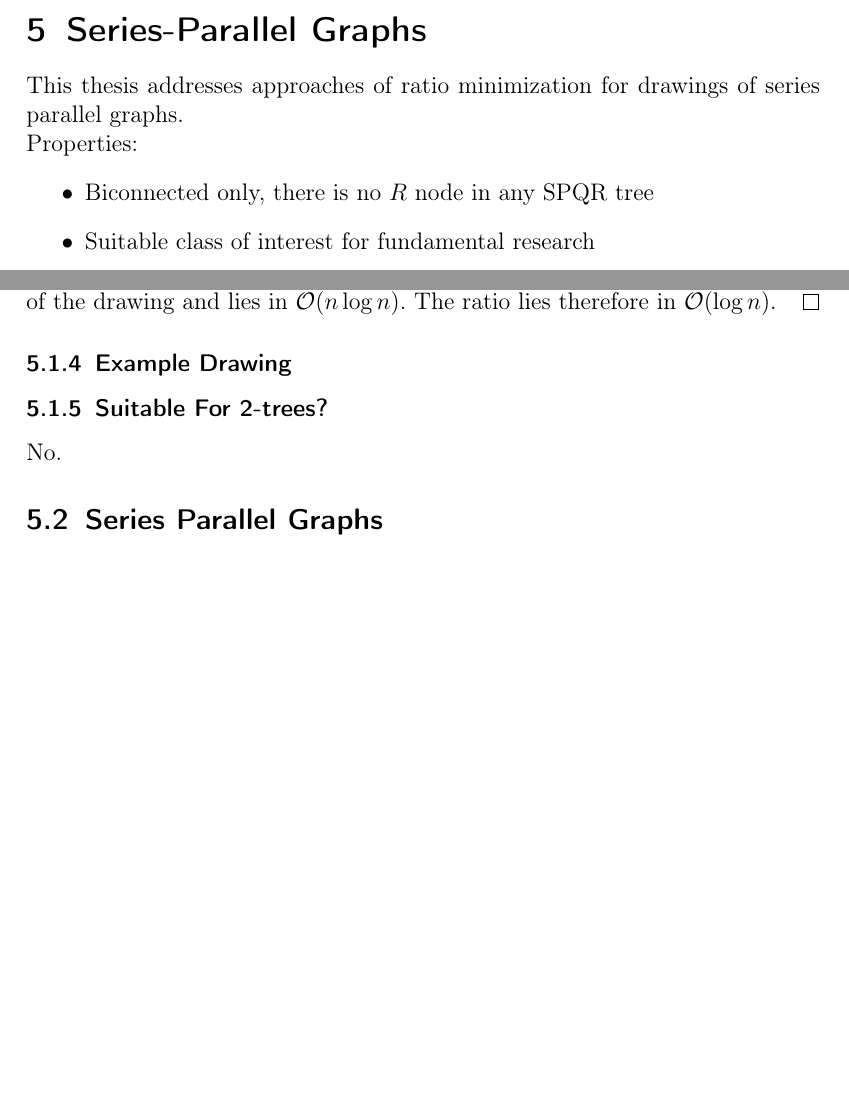
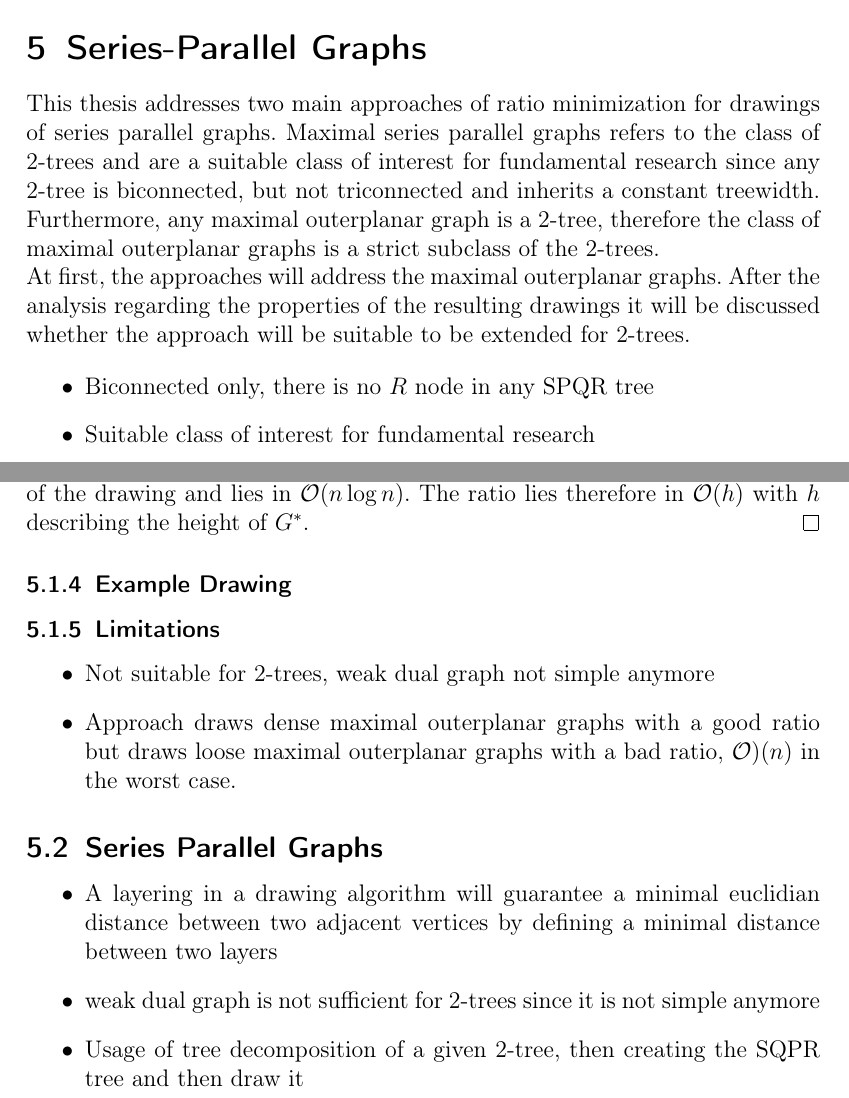
Before and after one commit to CobbieCobbie/MSc_Thesis, a LaTeX thesis (report/master_thesis.tex, which reads report/include/Series-parallel_graphs.tex): two parts of pages 20 and 24 of 29 before the commit and two parts of pages 20 and 24 of 30 after it, joined at a grey line, cut so that both start at the same text, the shorter picture padded with empty space. Compiled offline with pdfLaTeX.

Commit message:
"Finished" with the outerplanar graph drawing algorithm based on the weak dual graph

```diff
--- a/report/include/Series-parallel_graphs.tex
+++ b/report/include/Series-parallel_graphs.tex
@@ -1,12 +1,15 @@
-\section{Series-Parallel Graphs}
+\section{Series-Parallel Graphs}\label{section:SP-graphs}
 
-This thesis addresses approaches of ratio minimization for drawings of series parallel graphs. \\
-Properties:
+This thesis addresses two main approaches of ratio minimization for drawings of series parallel graphs. Maximal series parallel graphs refers to the class of 2-trees % TODO 2-tree<>max SP graph
+and are a suitable class of interest for fundamental research since any 2-tree is biconnected, but not triconnected and inherits a constant treewidth. Furthermore, any maximal outerplanar graph is a 2-tree, therefore the class of maximal outerplanar graphs is a strict subclass of the 2-trees.\\
+At first, the approaches will address the maximal outerplanar graphs. After the analysis regarding the properties of the resulting drawings it will be discussed whether the approach will be suitable to be extended for 2-trees.
+
+% TODO properties
 \begin{itemize}
 	\item Biconnected only, there is no $R$ node in any SPQR tree
 	\item Suitable class of interest for fundamental research
-	\item \NP-hardness of drawing existance problem for given edge lengths
-	\item \NP-hardness of uniform edge length drawing existance problem
+	\item Maximal SP graphs are 2-trees
+	\item maximal outerplanar graphs are a subclass of 2-trees
 \end{itemize}
 
 \subsection{Outerplanar Graphs}
@@ -133,19 +142,25 @@ After stretching the drawing horizontally by a factor of three, there exist free
 Since $v_1$ is placed with a distance of $h\cdot r^h$ atop of the root of $G^*$ and $v_2$ and $v_3$ partition the $x$ coordinate of the binary subtrees rooted at the children of the root of $G^*$, planarity is preserved.\\
 The total height of the drawing is doubled and the width is tripled compared to a drawing of a $3$-ary tree, therefore the area consumption lies still in $\mathcal{O}(n^2 \log n)$.\\
 The construction of $G^*$ with minimal height lies in $\mathcal{O}(n)$ since there are $\mathcal{O}(n)$ faces for any maximal outerplanar graph. Drawing $G^*$ and $G$ lies in $\mathcal{O}(n)$. The runtime of this algorithm is therefore in linear time.\\
-The minimal euclidian distance values at least $2^h$ by construction of algorithm \ref{al:k-ary_trees} and lies in $\mathcal{O}(n)$. The length of the longest polyline spans the whole height of the drawing and lies in $\mathcal{O}(n \log n)$. The ratio lies therefore in $\mathcal{O}(\log n)$.
+The minimal euclidian distance values at least $2^h$ by construction of algorithm \ref{al:k-ary_trees} and lies in $\mathcal{O}(n)$. The length of the longest polyline spans the whole height of the drawing and lies in $\mathcal{O}(n \log n)$. The ratio lies therefore in $\mathcal{O}(h)$ with $h$ describing the height of $G^*$.
 \end{proof}
 \subsubsection{Example Drawing}
 
 % TODO example drawing of complete outerplanar graph
 
-
-
-
-\subsubsection{Suitable For 2-trees?}
-No.
+\subsubsection{Limitations}
+\begin{itemize}
+	\item Not suitable for 2-trees, weak dual graph not simple anymore
+	\item Approach draws dense maximal outerplanar graphs with a good ratio but draws loose maximal outerplanar graphs with a bad ratio, $\mathcal{O})(n)$ in the worst case.
+\end{itemize}
 
 \subsection{Series Parallel Graphs}
+
+\begin{itemize}
+	\item A layering in a drawing algorithm will guarantee a minimal euclidian distance between two adjacent vertices by defining a minimal distance between two layers
+	\item weak dual graph is not sufficient for 2-trees since it is not simple anymore
+	\item Usage of tree decomposition of a given 2-tree, then creating the SQPR tree and then draw it
+\end{itemize}
 
 \subsubsection{Properties Of Series Parallel Graphs}
 
--- a/report/master_thesis.tex
+++ b/report/master_thesis.tex
@@ -38,6 +38,7 @@
 \newtheorem{lemma}{Lemma}
 \newtheorem{remark}{Remark}
 \newtheorem{definition}{Definition}
+\newtheorem{observation}{Observation}
 \newtheorem{corollary}{Corollary}
 \newcommand{\comment}[1]
 {
```
Also changed, not shown: report/include/Initial_Situation.tex (+1 -1 lines), report/include/Related.tex (+1 -1 lines), report/include/Summary.tex (+1 -1 lines), report/include/introduction.tex (+7 -5 lines), report/include/open_problems.tex (+1 -1 lines), report/include/preliminaries.tex (+1 -1 lines), report/master_thesis.pdf, report/include/Series-parallel_graphs.tex (18 more changed lines), 9 other files.
